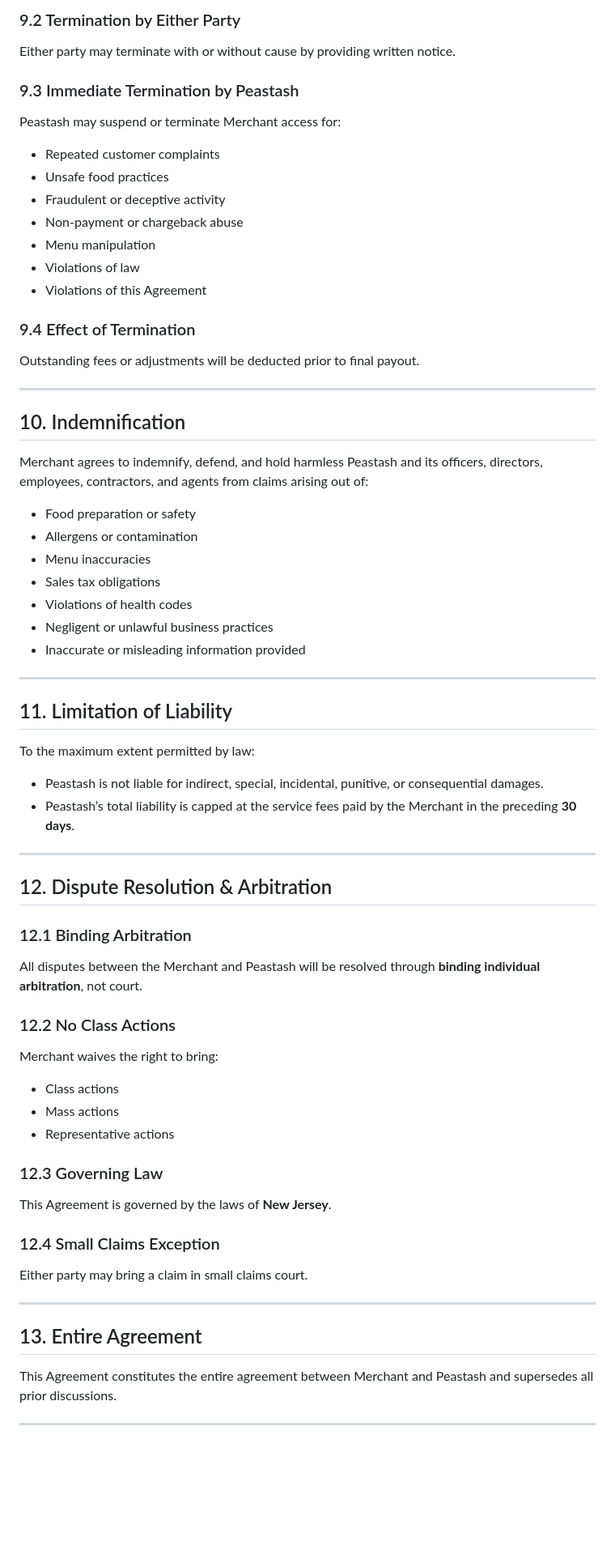
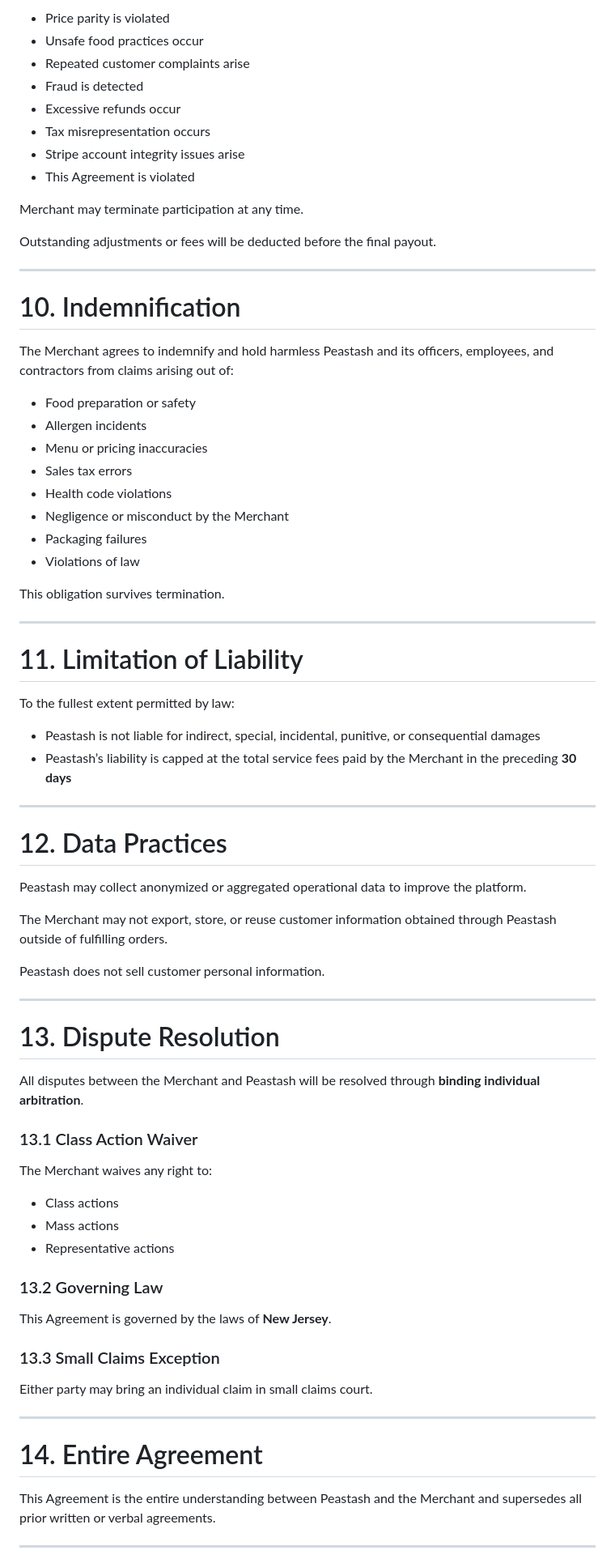
Before and after one commit to Peastash-Inc/legal, a Markdown page: MERCHANT_AGREEMENT.md, the part around one of its changes. Shown at 81% size. Drawn GitHub-style; blank space fills up the shorter version.

```diff
--- a/MERCHANT_AGREEMENT.md
+++ b/MERCHANT_AGREEMENT.md
@@ -190,68 +193,77 @@ This Agreement begins upon acceptance and continues until terminated.
 
-### 9.2 Termination by Either Party
-Either party may terminate with or without cause by providing written notice.
+- Price parity is violated
+- Unsafe food practices occur
+- Repeated customer complaints arise
+- Fraud is detected
+- Excessive refunds occur
+- Tax misrepresentation occurs
+- Stripe account integrity issues arise
+- This Agreement is violated
 
-### 9.3 Immediate Termination by Peastash
-Peastash may suspend or terminate Merchant access for:
-- Repeated customer complaints
-- Unsafe food practices
-- Fraudulent or deceptive activity
-- Non-payment or chargeback abuse
-- Menu manipulation
-- Violations of law
-- Violations of this Agreement
+Merchant may terminate participation at any time.
 
-### 9.4 Effect of Termination
-Outstanding fees or adjustments will be deducted prior to final payout.
+Outstanding adjustments or fees will be deducted before the final payout.
 
 ---
 
-## 10. Indemnification
+# 10. Indemnification
 
-Merchant agrees to indemnify, defend, and hold harmless Peastash and its officers, directors, employees, contractors, and agents from claims arising out of:
+The Merchant agrees to indemnify and hold harmless Peastash and its officers, employees, and contractors from claims arising out of:
 
 - Food preparation or safety
-- Allergens or contamination
-- Menu inaccuracies
-- Sales tax obligations
-- Violations of health codes
-- Negligent or unlawful business practices
-- Inaccurate or misleading information provided
+- Allergen incidents
+- Menu or pricing inaccuracies
+- Sales tax errors
+- Health code violations
+- Negligence or misconduct by the Merchant
+- Packaging failures
+- Violations of law
+
+This obligation survives termination.
 
 ---
 
-## 11. Limitation of Liability
+# 11. Limitation of Liability
 
-To the maximum extent permitted by law:
+To the fullest extent permitted by law:
 
-- Peastash is not liable for indirect, special, incidental, punitive, or consequential damages.
-- Peastash’s total liability is capped at the service fees paid by the Merchant in the preceding **30 days**.
+- Peastash is not liable for indirect, special, incidental, punitive, or consequential damages
+- Peastash’s liability is capped at the total service fees paid by the Merchant in the preceding **30 days**
 
 ---
 
-## 12. Dispute Resolution & Arbitration
+# 12. Data Practices
 
-### 12.1 Binding Arbitration
-All disputes between the Merchant and Peastash will be resolved through **binding individual arbitration**, not court.
+Peastash may collect anonymized or aggregated operational data to improve the platform.
 
-### 12.2 No Class Actions
-Merchant waives the right to bring:
+The Merchant may not export, store, or reuse customer information obtained through Peastash outside of fulfilling orders.
+
+Peastash does not sell customer personal information.
+
+---
+
+# 13. Dispute Resolution
+
+All disputes between the Merchant and Peastash will be resolved through **binding individual arbitration**.
+
+### 13.1 Class Action Waiver
+The Merchant waives any right to:
 
 - Class actions
 - Mass actions
 - Representative actions
 
-### 12.3 Governing Law
+### 13.2 Governing Law
 This Agreement is governed by the laws of **New Jersey**.
 
-### 12.4 Small Claims Exception
-Either party may bring a claim in small claims court.
+### 13.3 Small Claims Exception
+Either party may bring an individual claim in small claims court.
 
 ---
 
-## 13. Entire Agreement
+# 14. Entire Agreement
 
-This Agreement constitutes the entire agreement between Merchant and Peastash and supersedes all prior discussions.
+This Agreement is the entire understanding between Peastash and the Merchant and supersedes all prior written or verbal agreements.
 
 ---
 
```
Also changed, not shown: other parts of MERCHANT_AGREEMENT.md (+129 -126 lines).
